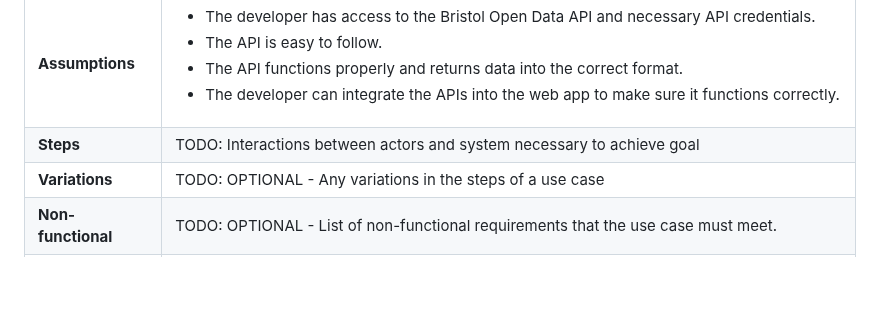
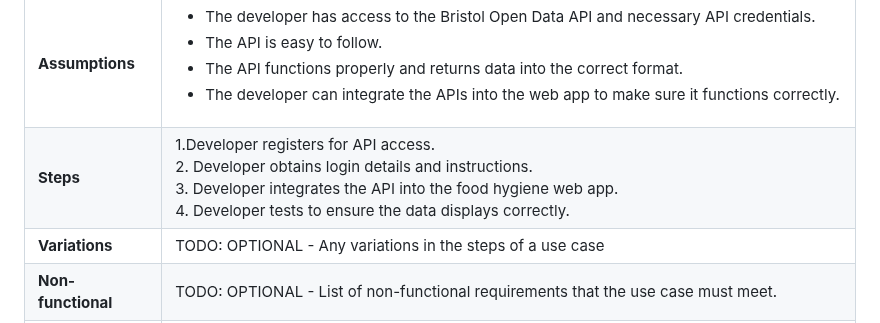
Before and after one commit to nicol-777/FoodHygieneApp, a Markdown page: documentation templates-2/docs/requirements.md, the part around the change. Drawn GitHub-style; blank space fills up the shorter version.

```diff
--- a/documentation templates-2/docs/requirements.md
+++ b/documentation templates-2/docs/requirements.md
@@ -54,7 +54,7 @@ TODO: Describe each use case (at least one per team member).
 | **Description** | Developers can access the Bristol Open Data API system for implementing food hygiene rating data.  |
 | **Actors** |Web app developer |
 | **Assumptions** | <ul><li> The developer has access to the Bristol Open Data API and necessary API credentials.</li><li> The API is easy to follow.</li><li>The API functions properly and returns data into the correct format. </li><li>The developer can integrate the APIs into the web app to make sure it functions correctly.
-| **Steps** | TODO: Interactions between actors and system necessary to achieve goal |
+| **Steps** |1.Developer registers for API access.<br>2. Developer obtains login details and instructions.<br>3. Developer integrates the API into the food hygiene web app.<br>4. Developer tests to ensure the data displays correctly.<br>|
 | **Variations** | TODO: OPTIONAL - Any variations in the steps of a use case |
 | **Non-functional** | TODO: OPTIONAL - List of non-functional requirements that the use case must meet. |
 | **Issues** | TODO: OPTIONAL - List of issues that remain to be resolved |
```
